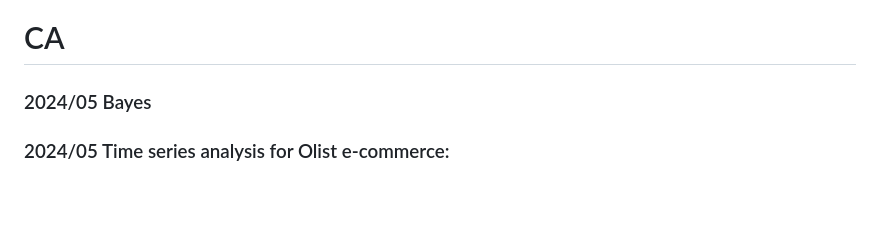
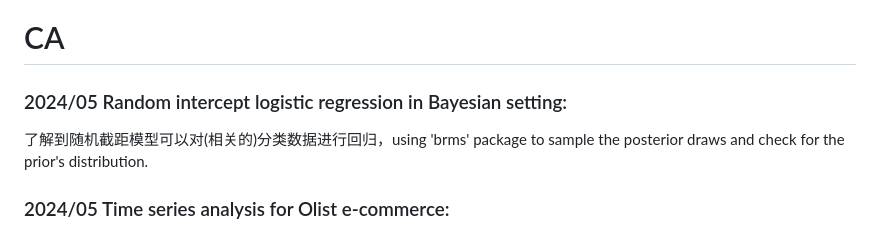
Before and after one commit to Sasa0042/CA, a Markdown page: README.md, the part around the change. Drawn GitHub-style; blank space fills up the shorter version.

```diff
--- a/README.md
+++ b/README.md
@@ -1,7 +1,8 @@
 # CA
 
-### 2024/05  Bayes
+### 2024/05  Random intercept logistic regression in Bayesian setting:
 
+了解到随机截距模型可以对(相关的)分类数据进行回归，using 'brms' package to sample the posterior draws and check for the prior's distribution.
 
 
 ### 2024/05   Time series analysis for Olist e-commerce:
```
